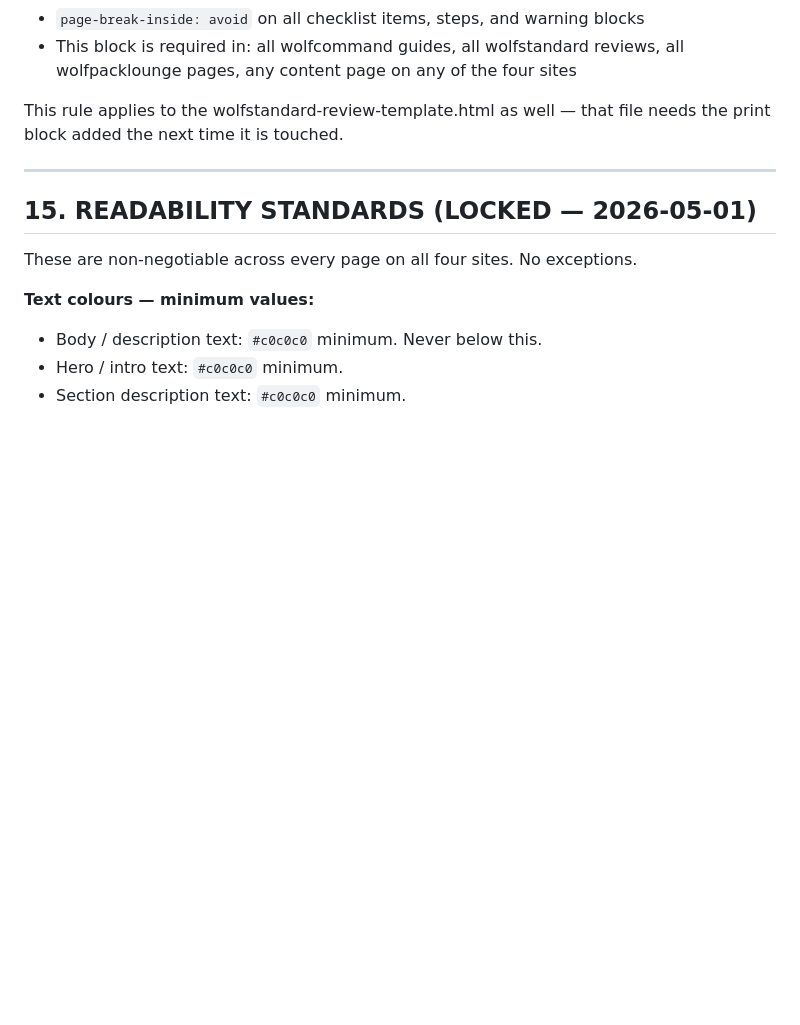
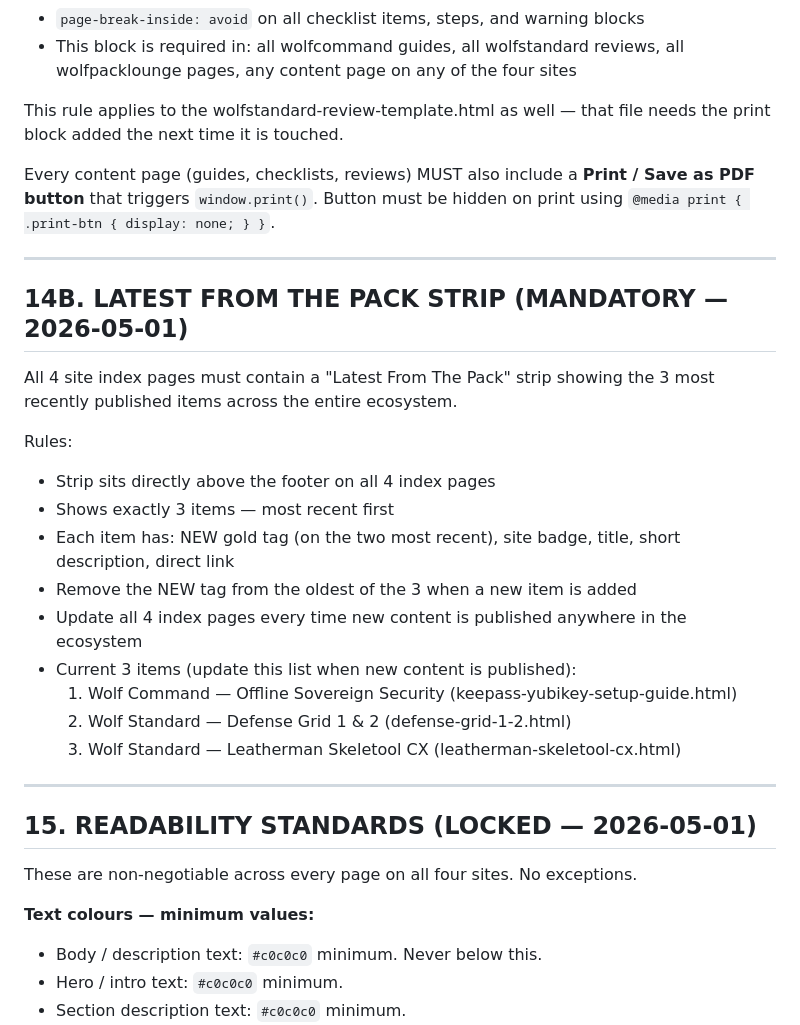
Before and after one commit to NLWolfOfficial/wolfcommand.ca, a Markdown page: README.md, the part around the change. Drawn GitHub-style; blank space fills up the shorter version.

```diff
--- a/README.md
+++ b/README.md
@@ -223,6 +223,25 @@ Rules:
 
 This rule applies to the wolfstandard-review-template.html as well — that file needs the print block added the next time it is touched.
 
+Every content page (guides, checklists, reviews) MUST also include a **Print / Save as PDF button** that triggers `window.print()`. Button must be hidden on print using `@media print { .print-btn { display: none; } }`.
+
+---
+
+## 14B. LATEST FROM THE PACK STRIP (MANDATORY — 2026-05-01)
+
+All 4 site index pages must contain a "Latest From The Pack" strip showing the 3 most recently published items across the entire ecosystem.
+
+Rules:
+- Strip sits directly above the footer on all 4 index pages
+- Shows exactly 3 items — most recent first
+- Each item has: NEW gold tag (on the two most recent), site badge, title, short description, direct link
+- Remove the NEW tag from the oldest of the 3 when a new item is added
+- Update all 4 index pages every time new content is published anywhere in the ecosystem
+- Current 3 items (update this list when new content is published):
+  1. Wolf Command — Offline Sovereign Security (keepass-yubikey-setup-guide.html)
+  2. Wolf Standard — Defense Grid 1 & 2 (defense-grid-1-2.html)
+  3. Wolf Standard — Leatherman Skeletool CX (leatherman-skeletool-cx.html)
+
 ---
 
 ## 15. READABILITY STANDARDS (LOCKED — 2026-05-01)
```
